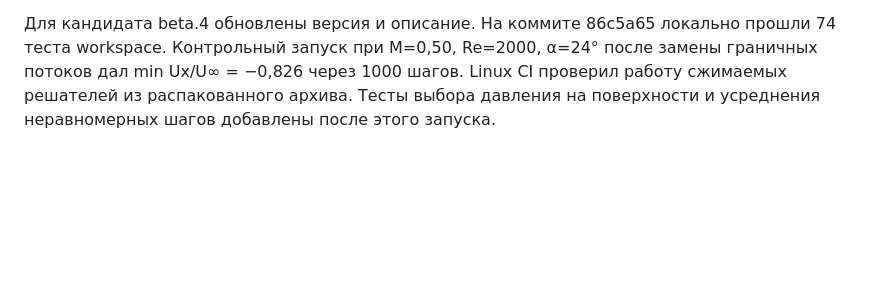
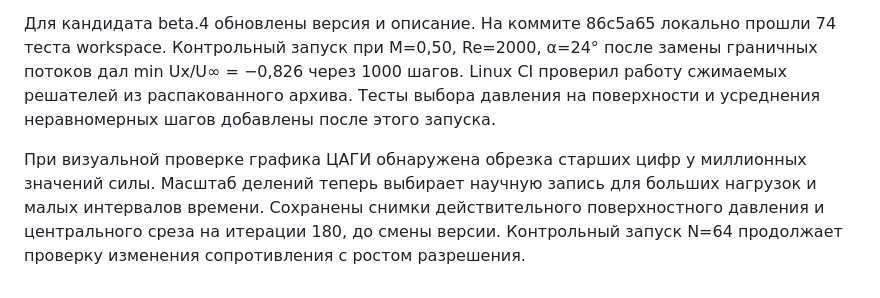
Before and after one commit to nesfe/GLENN_extended, a Markdown page: docs/DEVELOPMENT_LOG.md, the part around the change. GitHub-like rendering; blank space fills up the shorter version.

```diff
--- a/docs/DEVELOPMENT_LOG.md
+++ b/docs/DEVELOPMENT_LOG.md
@@ -319,3 +319,5 @@ ThirdParty берутся из опубликованного зеркала bet
 На STL цвет поверхности определяется давлением ближайшей грани стенки OpenFOAM с общей шкалой Cp. Для старых расчётов без стеночного давления сохранён одноцветный вид. В срезе виден контур пересечения фактических треугольников с выбранной плоскостью. Доступны приближение к этому контуру и обзор всей выборки. Для нестационарных расчётов график позволяет выбрать начало интервала усреднения. Средние силы интегрируются трапециями по физическому времени с интерполяцией границы окна. Тесты на выбор ближайшей грани и усреднение неравномерных временных шагов прошли.
 
 Для кандидата beta.4 обновлены версия и описание. На коммите 86c5a65 локально прошли 74 теста workspace. Контрольный запуск при M=0,50, Re=2000, α=24° после замены граничных потоков дал min Ux/U∞ = −0,826 через 1000 шагов. Linux CI проверил работу сжимаемых решателей из распакованного архива. Тесты выбора давления на поверхности и усреднения неравномерных шагов добавлены после этого запуска.
+
+При визуальной проверке графика ЦАГИ обнаружена обрезка старших цифр у миллионных значений силы. Масштаб делений теперь выбирает научную запись для больших нагрузок и малых интервалов времени. Сохранены снимки действительного поверхностного давления и центрального среза на итерации 180, до смены версии. Контрольный запуск N=64 продолжает проверку изменения сопротивления с ростом разрешения.
```
Also changed, not shown: docs/VALIDATION.md (+8 -0 lines), docs/screenshots/tsagi-mach05-section.png (added), docs/screenshots/tsagi-mach05-wall.png (added), 1 other file.
